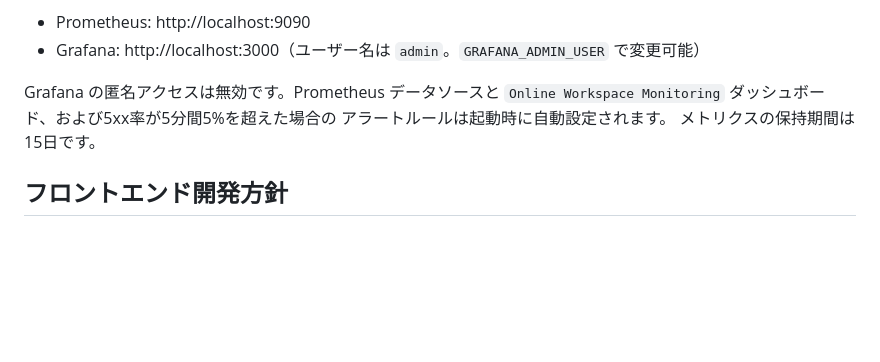
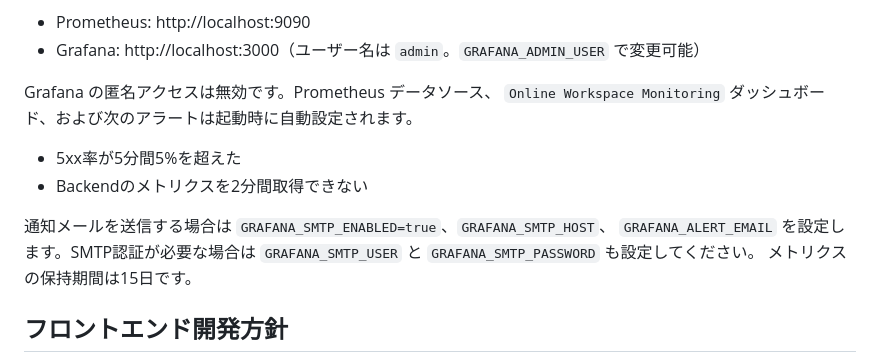
Before and after one commit to yuu-ux/online-workspace, a Markdown page: README.md, the part around the change. Drawn GitHub-style; blank space fills up the shorter version.

Commit message:
Grafanaアラートと通知設定をREADMEに追記

```diff
--- a/README.md
+++ b/README.md
@@ -116,9 +116,15 @@ MANAGEMENT_API_KEY="change-me" GRAFANA_ADMIN_PASSWORD="change-me" \
 - Prometheus: http://localhost:9090
 - Grafana: http://localhost:3000（ユーザー名は `admin`。`GRAFANA_ADMIN_USER` で変更可能）
 
-Grafana の匿名アクセスは無効です。Prometheus データソースと
-`Online Workspace Monitoring` ダッシュボード、および5xx率が5分間5%を超えた場合の
-アラートルールは起動時に自動設定されます。
+Grafana の匿名アクセスは無効です。Prometheus データソース、
+`Online Workspace Monitoring` ダッシュボード、および次のアラートは起動時に自動設定されます。
+
+- 5xx率が5分間5%を超えた
+- Backendのメトリクスを2分間取得できない
+
+通知メールを送信する場合は `GRAFANA_SMTP_ENABLED=true`、`GRAFANA_SMTP_HOST`、
+`GRAFANA_ALERT_EMAIL` を設定します。SMTP認証が必要な場合は
+`GRAFANA_SMTP_USER` と `GRAFANA_SMTP_PASSWORD` も設定してください。
 メトリクスの保持期間は15日です。
 
 ## フロントエンド開発方針
```
